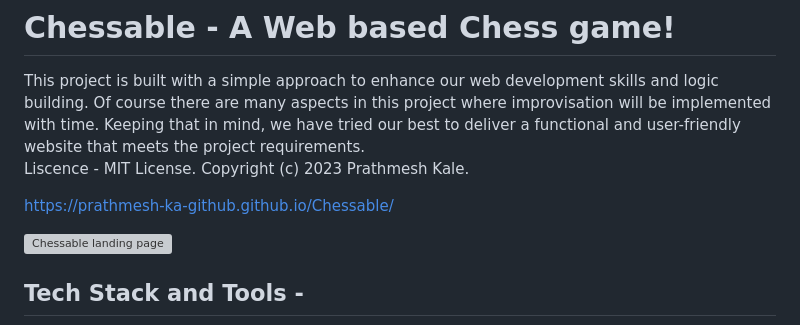
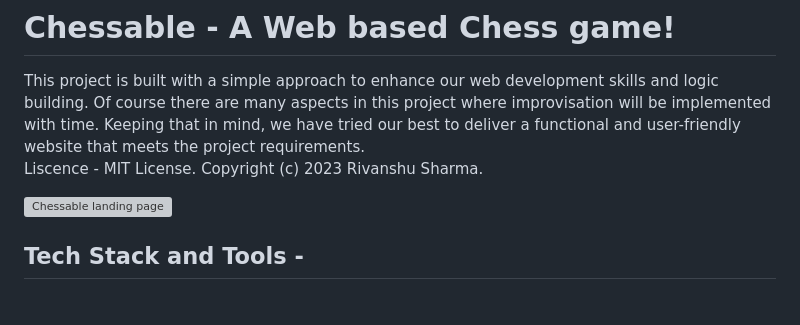
Before and after one commit to Rivanshu20/Chessable, a Markdown page: README.md, the part around the change. Drawn GitHub-style; blank space fills up the shorter version; grey boxes are pictures that could not be loaded.

```diff
--- a/README.md
+++ b/README.md
@@ -4,9 +4,9 @@ This project is built with a simple approach to enhance our web development skil
 building. Of course there are many aspects in this project where improvisation will be implemented
 with time. Keeping that in mind, we have tried our best to deliver a functional and user-friendly
 website that meets the project requirements.
-Liscence - MIT License. Copyright (c) 2023 Prathmesh Kale.
+Liscence - MIT License. Copyright (c) 2023 Rivanshu Sharma.
 
-https://prathmesh-ka-github.github.io/Chessable/
+
 
 ![Chessable landing page](image-1.png)
 
```
